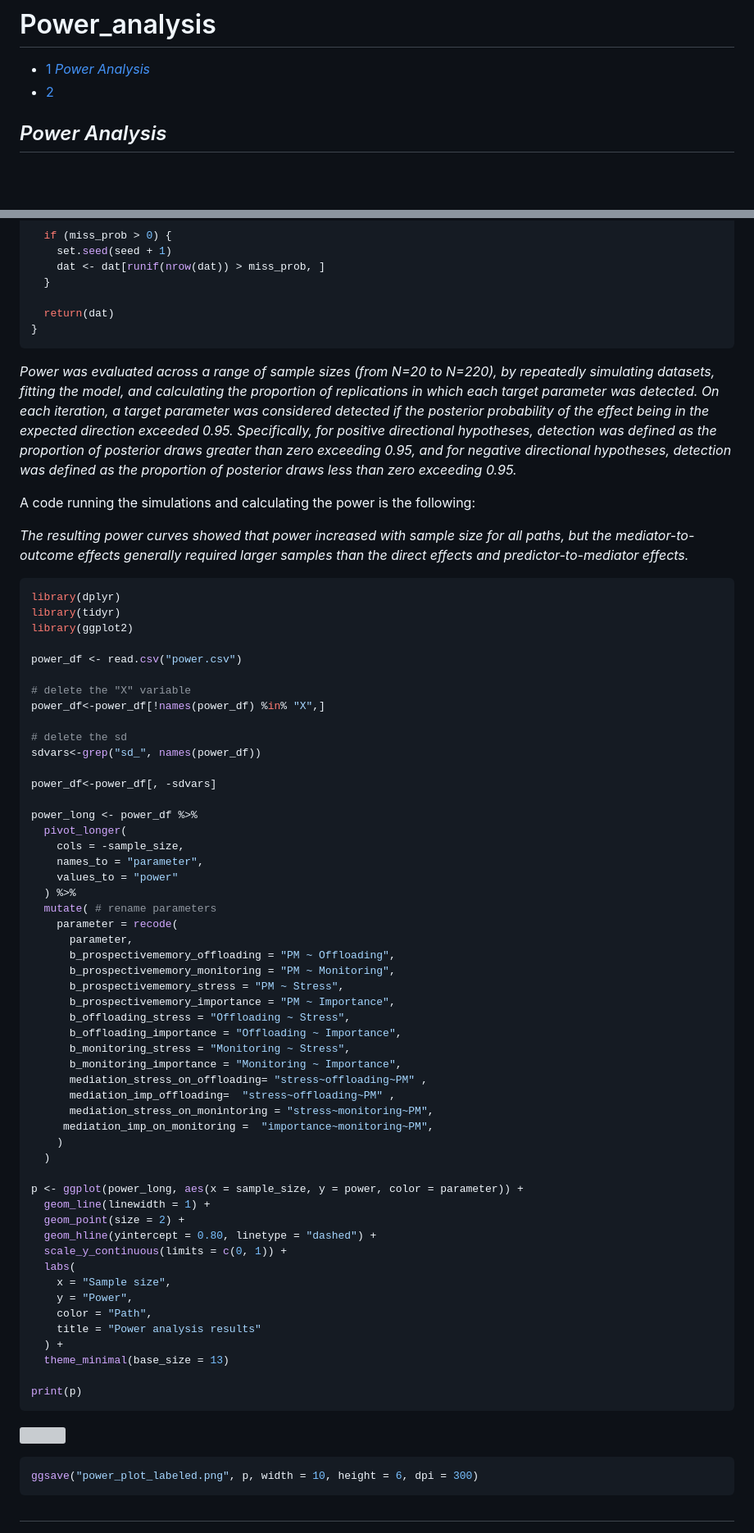
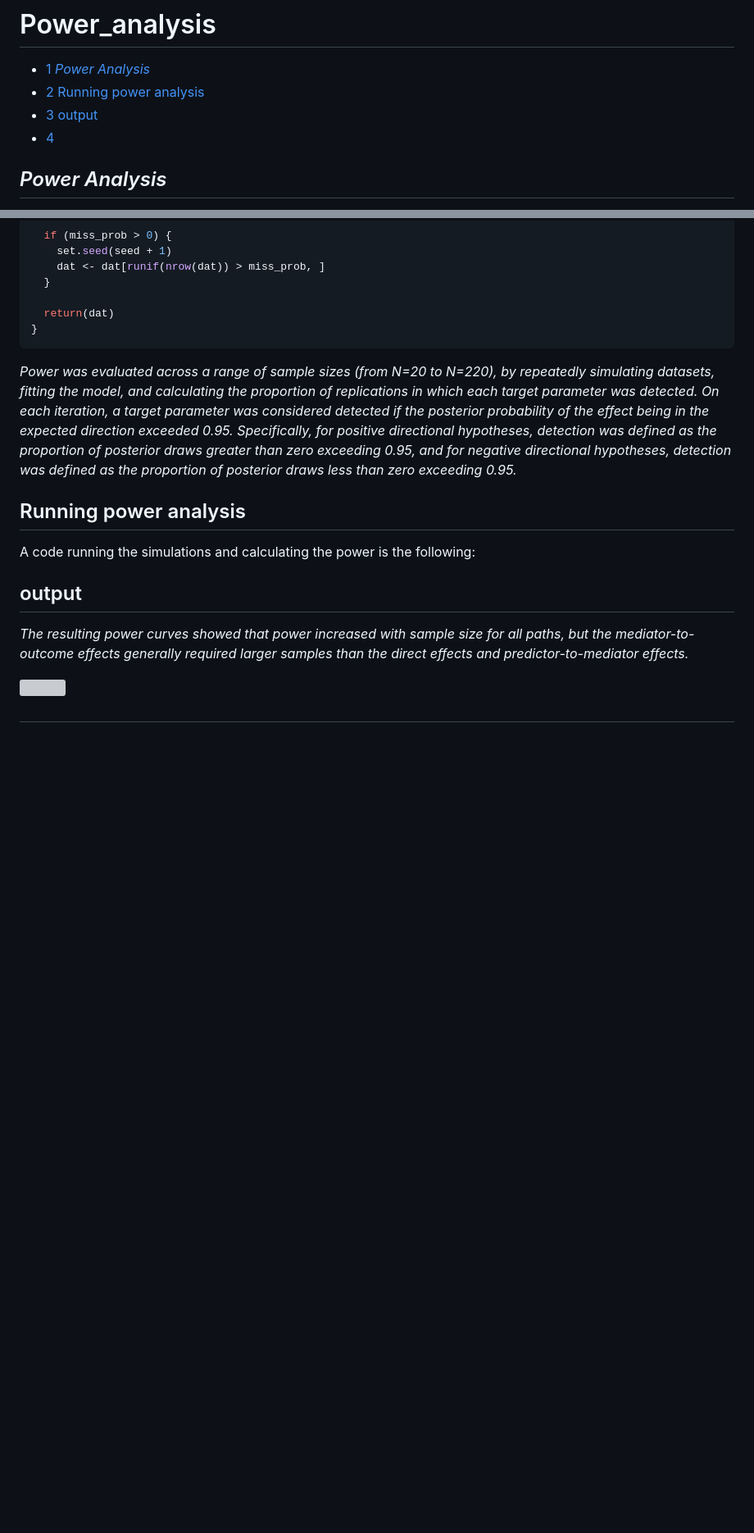
Before and after one commit to FPupillo/PM-ESM-study, a Markdown page: power_analysis/power_analysis.md, 2 parts joined by grey strips. Shown at 82% size. Drawn GitHub-style; blank space fills up the shorter version; grey boxes are pictures that could not be loaded.

Commit message:
rendered the file

````diff
--- a/power_analysis/power_analysis.md
+++ b/power_analysis/power_analysis.md
@@ -3,7 +3,10 @@
 
 - [<span class="toc-section-number">1</span> *Power
   Analysis*](#power-analysis)
-- [<span class="toc-section-number">2</span> ](#section)
+- [<span class="toc-section-number">2</span> Running power
+  analysis](#running-power-analysis)
+- [<span class="toc-section-number">3</span> output](#output)
+- [<span class="toc-section-number">4</span> ](#section)
 
 ## *Power Analysis*
 
@@ -219,73 +222,18 @@ posterior draws greater than zero exceeding 0.95, and for negative
 directional hypotheses, detection was defined as the proportion of
 posterior draws less than zero exceeding 0.95.*
 
+## Running power analysis
+
 A code running the simulations and calculating the power is the
 following:
+
+## output
 
 *The resulting power curves showed that power increased with sample size
 for all paths, but the mediator-to-outcome effects generally required
 larger samples than the direct effects and predictor-to-mediator
 effects.*
 
-``` r
-library(dplyr)
-library(tidyr)
-library(ggplot2)
-
-power_df <- read.csv("power.csv")
-
-# delete the "X" variable
-power_df<-power_df[!names(power_df) %in% "X",]
-
-# delete the sd
-sdvars<-grep("sd_", names(power_df))
-
-power_df<-power_df[, -sdvars]
-
-power_long <- power_df %>%
-  pivot_longer(
-    cols = -sample_size,
-    names_to = "parameter",
-    values_to = "power"
-  ) %>%
-  mutate( # rename parameters
-    parameter = recode(
-      parameter,
-      b_prospectivememory_offloading = "PM ~ Offloading",
-      b_prospectivememory_monitoring = "PM ~ Monitoring",
-      b_prospectivememory_stress = "PM ~ Stress",
-      b_prospectivememory_importance = "PM ~ Importance",
-      b_offloading_stress = "Offloading ~ Stress",
-      b_offloading_importance = "Offloading ~ Importance",
-      b_monitoring_stress = "Monitoring ~ Stress",
-      b_monitoring_importance = "Monitoring ~ Importance",
-      mediation_stress_on_offloading= "stress~offloading~PM" ,
-      mediation_imp_offloading=  "stress~offloading~PM" ,
-      mediation_stress_on_monintoring = "stress~monitoring~PM",
-     mediation_imp_on_monitoring =  "importance~monitoring~PM",
-    )
-  )
-
-p <- ggplot(power_long, aes(x = sample_size, y = power, color = parameter)) +
-  geom_line(linewidth = 1) +
-  geom_point(size = 2) +
-  geom_hline(yintercept = 0.80, linetype = "dashed") +
-  scale_y_continuous(limits = c(0, 1)) +
-  labs(
-    x = "Sample size",
-    y = "Power",
-    color = "Path",
-    title = "Power analysis results"
-  ) +
-  theme_minimal(base_size = 13)
-
-print(p)
-```
-
 ![](power_analysis_files/figure-commonmark/unnamed-chunk-3-1.png)
 
-``` r
-ggsave("power_plot_labeled.png", p, width = 10, height = 6, dpi = 300)
-```
-
 ##
````
